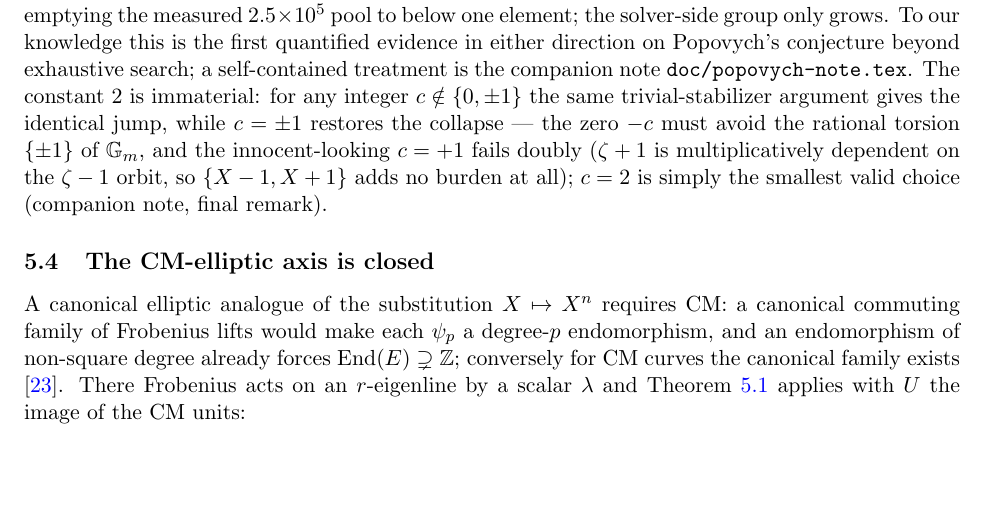
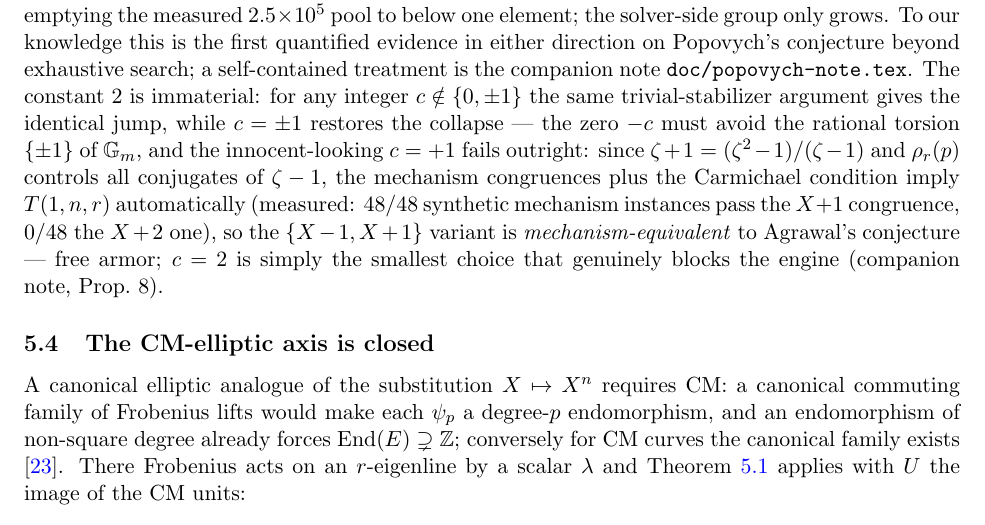
Before and after one commit to shumow/PRIMES-Conjectures, a LaTeX paper (doc/negative-result.tex): part of page 8 of 12, cut so that both start at the same text, the shorter picture padded with empty space. Compiled offline with pdfLaTeX.

Commit message:
Paper: X+1 variant is mechanism-equivalent to Agrawal's (sec. 5.3)
State the sharpened form: the mechanism congruences plus Carmichael imply
T(+1,n,r) outright (48/48 measured; 0/48 for T(+2)), so the {X-1, X+1}
variant is free armor and c = 2 is the smallest choice that genuinely
blocks the engine.

Co-Authored-By: Claude Fable 5 <noreply@anthropic.com>
Claude-Session: https://claude.ai/code/session_01BrrrciZwgBKqqQ3TNEuTZS

```diff
--- a/doc/negative-result.tex
+++ b/doc/negative-result.tex
@@ -553,10 +553,14 @@ note \texttt{doc/popovych-note.tex}. The constant $2$ is immaterial: for
 any integer $c \notin \{0, \pm 1\}$ the same trivial-stabilizer argument
 gives the identical jump, while $c = \pm 1$ restores the collapse --- the
 zero $-c$ must avoid the rational torsion $\{\pm 1\}$ of $\mathbb G_m$,
-and the innocent-looking $c = +1$ fails doubly ($\zeta + 1$ is
-multiplicatively dependent on the $\zeta - 1$ orbit, so $\{X-1, X+1\}$
-adds no burden at all); $c = 2$ is simply the smallest valid choice
-(companion note, final remark).
+and the innocent-looking $c = +1$ fails outright: since
+$\zeta + 1 = (\zeta^2 - 1)/(\zeta - 1)$ and $\rho_r(p)$ controls all
+conjugates of $\zeta - 1$, the mechanism congruences plus the Carmichael
+condition imply $T(1, n, r)$ automatically (measured: $48/48$ synthetic
+mechanism instances pass the $X+1$ congruence, $0/48$ the $X+2$ one), so
+the $\{X-1, X+1\}$ variant is \emph{mechanism-equivalent} to Agrawal's
+conjecture --- free armor; $c = 2$ is simply the smallest choice that
+genuinely blocks the engine (companion note, Prop.~8).
 
 \subsection{The CM-elliptic axis is closed}
 
```
Also changed, not shown: doc/negative-result.pdf.
